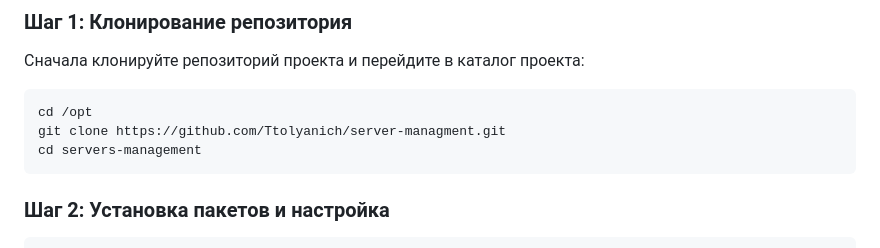
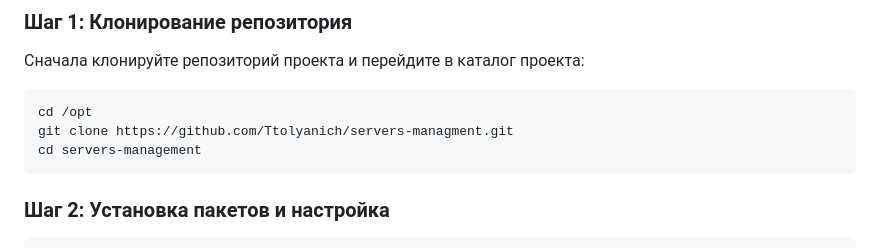
Before and after one commit to Ttolyanich/server-managment, a Markdown page: README.md, the part around the change. Drawn GitHub-style.

````diff
--- a/README.md
+++ b/README.md
@@ -30,7 +30,7 @@
 
 ```bash
 cd /opt
-git clone https://github.com/Ttolyanich/server-managment.git
+git clone https://github.com/Ttolyanich/servers-managment.git
 cd servers-management
 ```
 
````
